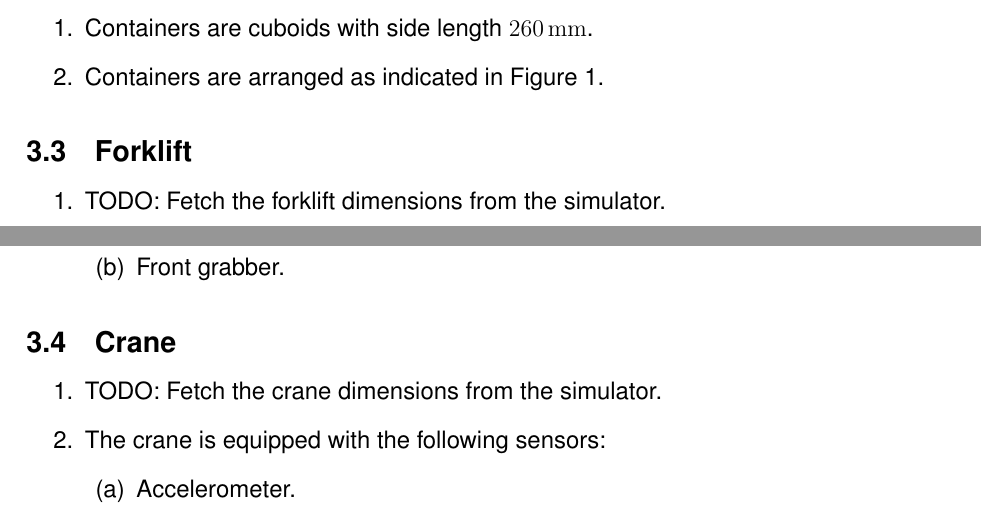
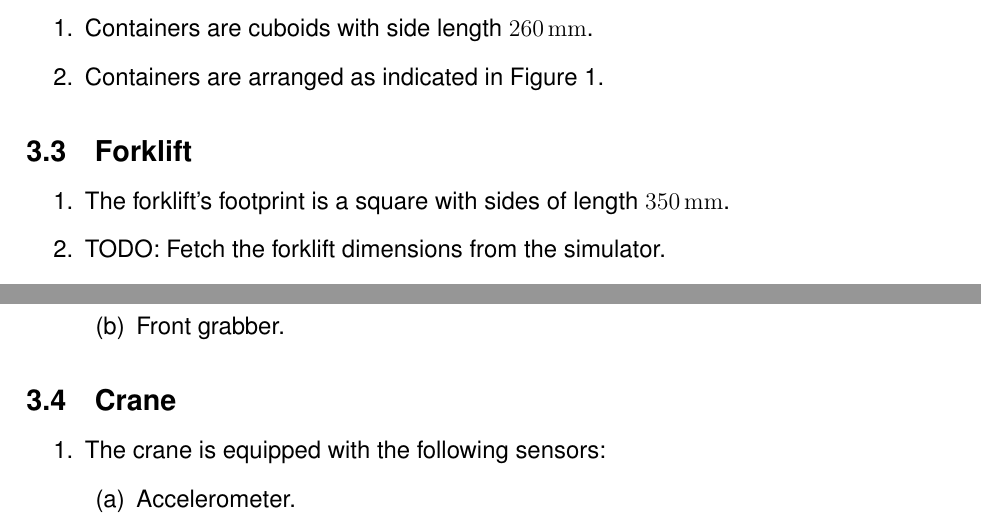
Before and after one commit to sourcebots/smallpeice-rules, a LaTeX document (rules.tex, which reads specs.tex): two parts of page 4 of 5, joined at a grey line, cut so that both start at the same text. Compiled offline with pdfLaTeX.

Commit message:
Get the forklift dimensions
The crane dimensions are immaterial.

```diff
--- a/specs.tex
+++ b/specs.tex
@@ -39,6 +39,7 @@
 \label{spec:forklift}
 
 \begin{enumerate}
+  \item The forklift's footprint is a square with sides of length \SI{350}{mm}.
   \item TODO: Fetch the forklift dimensions from the simulator.
   \item The forklift is equipped with the following sensors:
   \begin{enumerate}
@@ -61,7 +62,6 @@
 \label{spec:crane}
 
 \begin{enumerate}
-  \item TODO: Fetch the crane dimensions from the simulator.
   \item The crane is equipped with the following sensors:
   \begin{enumerate}
     \item Accelerometer.
```
